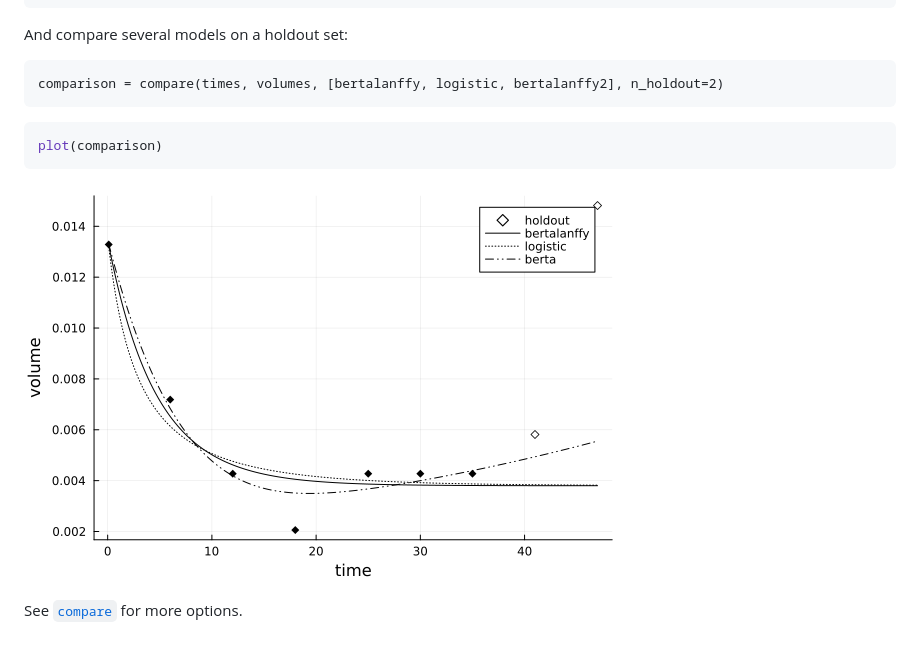
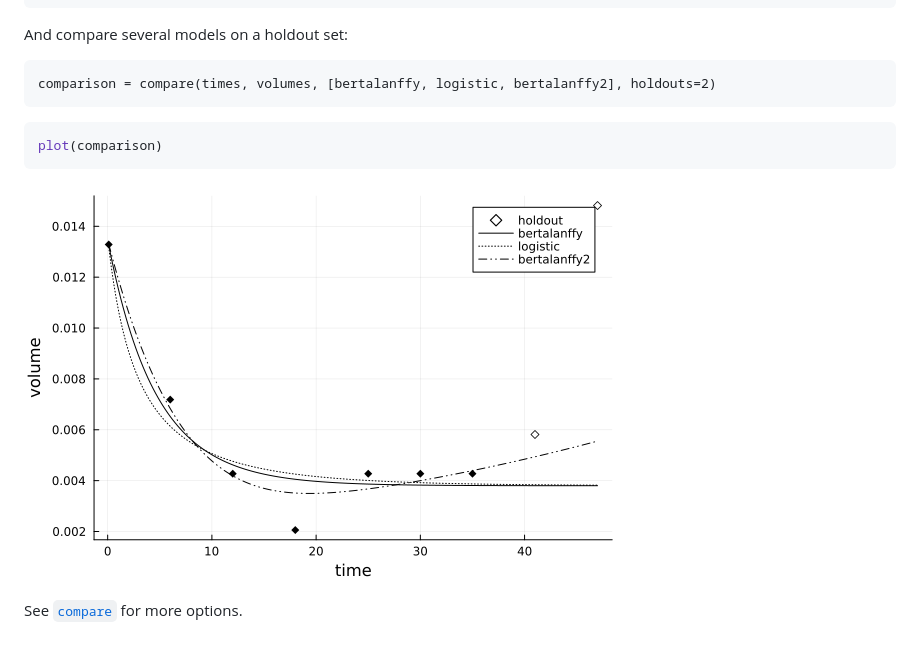
Before and after one commit to ablaom/TumorGrowth, a Markdown page: docs/src/quick_start.md, the part around the change. Rendered like a GitHub page; pictures changed too: docs/src/assets/comparison.png.

Commit message:
update figure; n_holdout -> holdouts

````diff
--- a/docs/src/quick_start.md
+++ b/docs/src/quick_start.md
@@ -43,7 +43,7 @@ bertalanffy(extended_times, p)
 And compare several models on a holdout set:
 
 ```@example overview
-comparison = compare(times, volumes, [bertalanffy, logistic, bertalanffy2], n_holdout=2)
+comparison = compare(times, volumes, [bertalanffy, logistic, bertalanffy2], holdouts=2)
 ```
 
 ```julia
````
Also changed, not shown: 3 other files.
